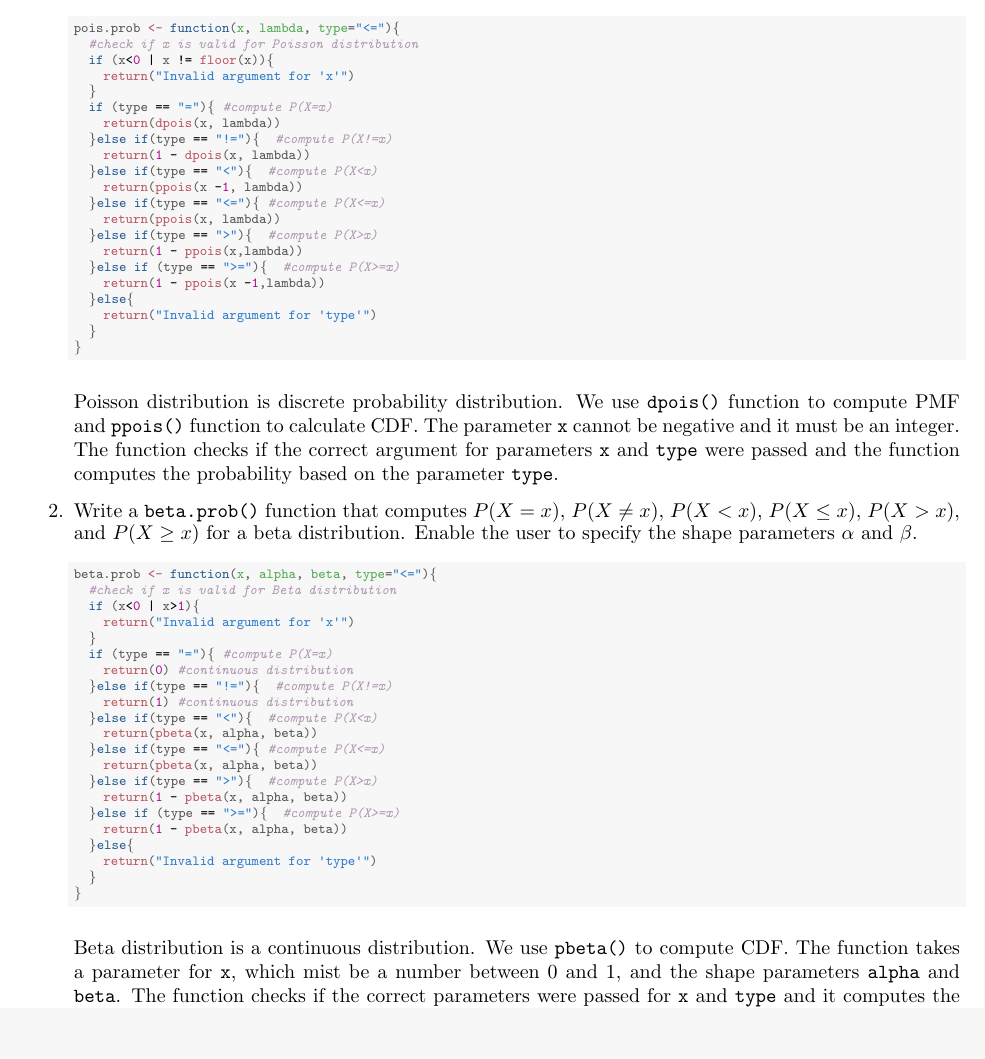
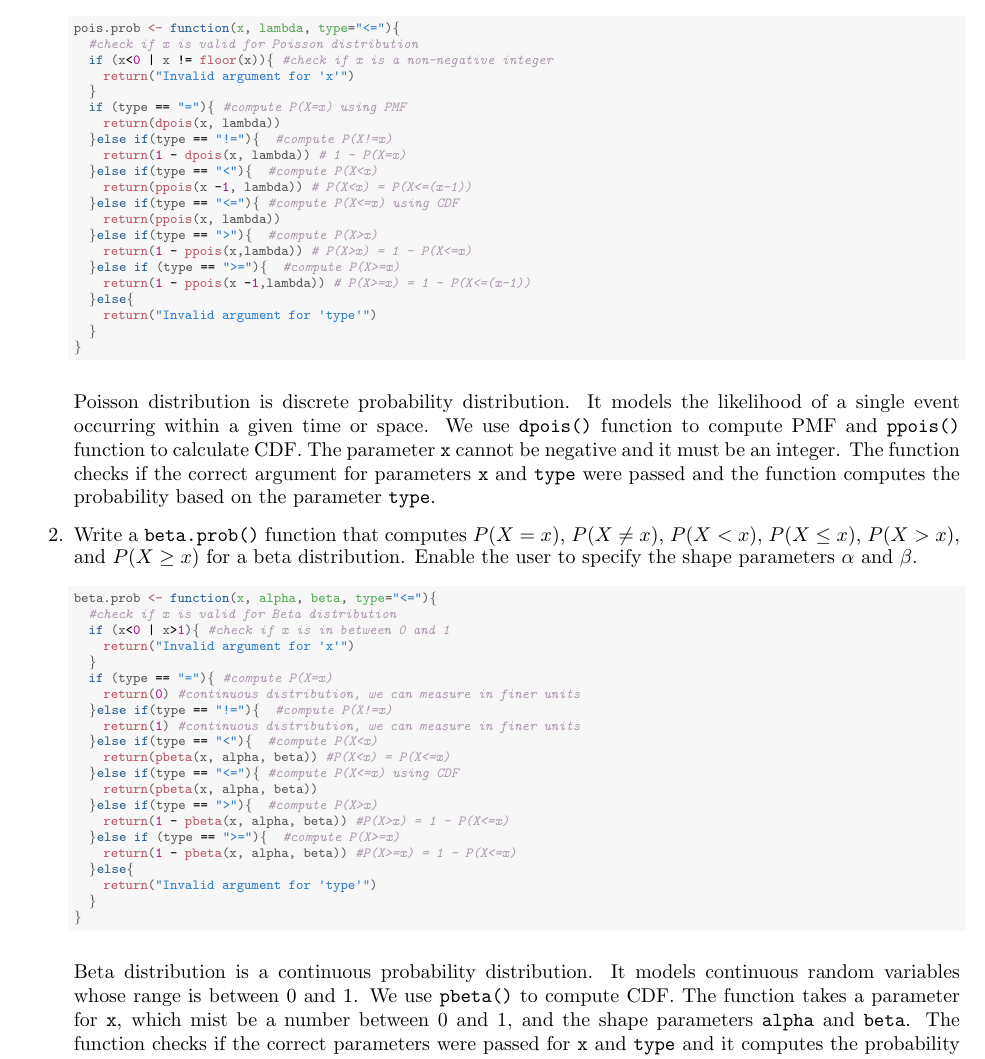
Before and after one commit to ColgateUniversityCipolli/week-7-coding-assignment-yuliia-heleveria, a LaTeX problem sheet (HW7.tex): part of the page, cut so that both start at the same text, the shorter picture padded with empty space. Compiled offline with pdfLaTeX.

Commit message:
Commented code and finished write-up

```diff
--- a/HW7.tex
+++ b/HW7.tex
@@ -75,21 +75,21 @@
 \begin{alltt}
 \hldef{pois.prob} \hlkwb{<-} \hlkwa{function}\hldef{(}\hlkwc{x}\hldef{,} \hlkwc{lambda}\hldef{,} \hlkwc{type}\hldef{=}\hlsng{"<="}\hldef{)\{}
   \hlcom{#check if x is valid for Poisson distribution}
-  \hlkwa{if} \hldef{(x}\hlopt{<}\hlnum{0} \hlopt{|} \hldef{x} \hlopt{!=} \hlkwd{floor}\hldef{(x))\{}
+  \hlkwa{if} \hldef{(x}\hlopt{<}\hlnum{0} \hlopt{|} \hldef{x} \hlopt{!=} \hlkwd{floor}\hldef{(x))\{} \hlcom{#check if x is a non-negative integer}
     \hlkwd{return}\hldef{(}\hlsng{"Invalid argument for 'x'"}\hldef{)}
   \hldef{\}}
-  \hlkwa{if} \hldef{(type} \hlopt{==} \hlsng{"="}\hldef{)\{} \hlcom{#compute P(X=x)}
+  \hlkwa{if} \hldef{(type} \hlopt{==} \hlsng{"="}\hldef{)\{} \hlcom{#compute P(X=x) using PMF}
     \hlkwd{return}\hldef{(}\hlkwd{dpois}\hldef{(x, lambda))}
   \hldef{\}}\hlkwa{else if}\hldef{(type} \hlopt{==} \hlsng{"!="}\hldef{)\{}  \hlcom{#compute P(X!=x)}
-    \hlkwd{return}\hldef{(}\hlnum{1} \hlopt{-} \hlkwd{dpois}\hldef{(x, lambda))}
-  \hldef{\}}\hlkwa{else if}\hldef{(type} \hlopt{==} \hlsng{"<"}\hldef{)\{}  \hlcom{#compute P(X<x)}
-    \hlkwd{return}\hldef{(}\hlkwd{ppois}\hldef{(x} \hlopt{-}\hlnum{1}\hldef{, lambda))}
-  \hldef{\}}\hlkwa{else if}\hldef{(type} \hlopt{==} \hlsng{"<="}\hldef{)\{} \hlcom{#compute P(X<=x)}
+    \hlkwd{return}\hldef{(}\hlnum{1} \hlopt{-} \hlkwd{dpois}\hldef{(x, lambda))} \hlcom{# 1 - P(X=x)}
+  \hldef{\}}\hlkwa{else if}\hldef{(type} \hlopt{==} \hlsng{"<"}\hldef{)\{}  \hlcom{#compute P(X<x) }
+    \hlkwd{return}\hldef{(}\hlkwd{ppois}\hldef{(x} \hlopt{-}\hlnum{1}\hldef{, lambda))} \hlcom{# P(X<x) = P(X<=(x-1))}
+  \hldef{\}}\hlkwa{else if}\hldef{(type} \hlopt{==} \hlsng{"<="}\hldef{)\{} \hlcom{#compute P(X<=x) using CDF}
     \hlkwd{return}\hldef{(}\hlkwd{ppois}\hldef{(x, lambda))}
   \hldef{\}}\hlkwa{else if}\hldef{(type} \hlopt{==} \hlsng{">"}\hldef{)\{}  \hlcom{#compute P(X>x)}
-    \hlkwd{return}\hldef{(}\hlnum{1} \hlopt{-} \hlkwd{ppois}\hldef{(x,lambda))}
-  \hldef{\}}\hlkwa{else if} \hldef{(type} \hlopt{==} \hlsng{">="}\hldef{)\{}  \hlcom{#compute P(X>=x)}
-    \hlkwd{return}\hldef{(}\hlnum{1} \hlopt{-} \hlkwd{ppois}\hldef{(x} \hlopt{-}\hlnum{1}\hldef{,lambda))}
+    \hlkwd{return}\hldef{(}\hlnum{1} \hlopt{-} \hlkwd{ppois}\hldef{(x,lambda))} \hlcom{# P(X>x) = 1 - P(X<=x)}
+  \hldef{\}}\hlkwa{else if} \hldef{(type} \hlopt{==} \hlsng{">="}\hldef{)\{}  \hlcom{#compute P(X>=x) }
+    \hlkwd{return}\hldef{(}\hlnum{1} \hlopt{-} \hlkwd{ppois}\hldef{(x} \hlopt{-}\hlnum{1}\hldef{,lambda))} \hlcom{# P(X>=x) = 1 - P(X<=(x-1))}
   \hldef{\}}\hlkwa{else}\hldef{\{}
     \hlkwd{return}\hldef{(}\hlsng{"Invalid argument for 'type'"}\hldef{)}
   \hldef{\}}
@@ -97,7 +97,7 @@
 \end{alltt}
 \end{kframe}
 \end{knitrout}
-Poisson distribution is discrete probability distribution. We use \texttt{dpois()} function to compute PMF and \texttt{ppois()} function to calculate CDF. The parameter \texttt{x} cannot be negative and it must be an integer. The function checks if the correct argument for parameters \texttt{x} and \texttt{type} were passed and the function computes the probability based on the parameter \texttt{type}.
+Poisson distribution is discrete probability distribution. It models the likelihood of a single event occurring within a given time or space. We use \texttt{dpois()} function to compute PMF and \texttt{ppois()} function to calculate CDF. The parameter \texttt{x} cannot be negative and it must be an integer. The function checks if the correct argument for parameters \texttt{x} and \texttt{type} were passed and the function computes the probability based on the parameter \texttt{type}.
   %%%%%%%%%%%%%%%%%%%%%%%%%%%%%%%%%%%%%%%%%%%%%%%%%%%%%%%%%%%%%%%%%%%%%%%%%%%%%%
   % Question 2
   %%%%%%%%%%%%%%%%%%%%%%%%%%%%%%%%%%%%%%%%%%%%%%%%%%%%%%%%%%%%%%%%%%%%%%%%%%%%%%
@@ -110,21 +110,21 @@ Poisson distribution is discrete probability distribution. We use \texttt{dpois(
 \begin{alltt}
 \hldef{beta.prob} \hlkwb{<-} \hlkwa{function}\hldef{(}\hlkwc{x}\hldef{,} \hlkwc{alpha}\hldef{,} \hlkwc{beta}\hldef{,} \hlkwc{type}\hldef{=}\hlsng{"<="}\hldef{)\{}
   \hlcom{#check if x is valid for Beta distribution}
-  \hlkwa{if} \hldef{(x}\hlopt{<}\hlnum{0} \hlopt{|} \hldef{x}\hlopt{>}\hlnum{1}\hldef{)\{}
+  \hlkwa{if} \hldef{(x}\hlopt{<}\hlnum{0} \hlopt{|} \hldef{x}\hlopt{>}\hlnum{1}\hldef{)\{} \hlcom{#check if x is in between 0 and 1}
     \hlkwd{return}\hldef{(}\hlsng{"Invalid argument for 'x'"}\hldef{)}
   \hldef{\}}
   \hlkwa{if} \hldef{(type} \hlopt{==} \hlsng{"="}\hldef{)\{} \hlcom{#compute P(X=x)}
-    \hlkwd{return}\hldef{(}\hlnum{0}\hldef{)} \hlcom{#continuous distribution}
+    \hlkwd{return}\hldef{(}\hlnum{0}\hldef{)} \hlcom{#continuous distribution, we can measure in finer units}
   \hldef{\}}\hlkwa{else if}\hldef{(type} \hlopt{==} \hlsng{"!="}\hldef{)\{}  \hlcom{#compute P(X!=x)}
-    \hlkwd{return}\hldef{(}\hlnum{1}\hldef{)} \hlcom{#continuous distribution}
+    \hlkwd{return}\hldef{(}\hlnum{1}\hldef{)} \hlcom{#continuous distribution, we can measure in finer units}
   \hldef{\}}\hlkwa{else if}\hldef{(type} \hlopt{==} \hlsng{"<"}\hldef{)\{}  \hlcom{#compute P(X<x)}
-    \hlkwd{return}\hldef{(}\hlkwd{pbeta}\hldef{(x, alpha, beta))}
-  \hldef{\}}\hlkwa{else if}\hldef{(type} \hlopt{==} \hlsng{"<="}\hldef{)\{} \hlcom{#compute P(X<=x)}
+    \hlkwd{return}\hldef{(}\hlkwd{pbeta}\hldef{(x, alpha, beta))} \hlcom{#P(X<x) = P(X<=x)}
+  \hldef{\}}\hlkwa{else if}\hldef{(type} \hlopt{==} \hlsng{"<="}\hldef{)\{} \hlcom{#compute P(X<=x) using CDF}
     \hlkwd{return}\hldef{(}\hlkwd{pbeta}\hldef{(x, alpha, beta))}
   \hldef{\}}\hlkwa{else if}\hldef{(type} \hlopt{==} \hlsng{">"}\hldef{)\{}  \hlcom{#compute P(X>x)}
-    \hlkwd{return}\hldef{(}\hlnum{1} \hlopt{-} \hlkwd{pbeta}\hldef{(x, alpha, beta))}
+    \hlkwd{return}\hldef{(}\hlnum{1} \hlopt{-} \hlkwd{pbeta}\hldef{(x, alpha, beta))} \hlcom{#P(X>x) = 1 - P(X<=x)}
   \hldef{\}}\hlkwa{else if} \hldef{(type} \hlopt{==} \hlsng{">="}\hldef{)\{}  \hlcom{#compute P(X>=x)}
-    \hlkwd{return}\hldef{(}\hlnum{1} \hlopt{-} \hlkwd{pbeta}\hldef{(x, alpha, beta))}
+    \hlkwd{return}\hldef{(}\hlnum{1} \hlopt{-} \hlkwd{pbeta}\hldef{(x, alpha, beta))} \hlcom{#P(X>=x) = 1 - P(X<=x)}
   \hldef{\}}\hlkwa{else}\hldef{\{}
     \hlkwd{return}\hldef{(}\hlsng{"Invalid argument for 'type'"}\hldef{)}
   \hldef{\}}
@@ -132,7 +132,7 @@ Poisson distribution is discrete probability distribution. We use \texttt{dpois(
 \end{alltt}
 \end{kframe}
 \end{knitrout}
-Beta distribution is a continuous distribution. We use \texttt{pbeta()} to compute CDF. The function takes a parameter for \texttt{x}, which mist be a number between 0 and 1, and the shape parameters \texttt{alpha} and \texttt{beta}. The function checks if the correct parameters were passed for \texttt{x} and \texttt{type} and it computes the probability for a desired \texttt{type} parameter. Because the distribution is continuous, the function outputs 0 when we request $P(X=x)$ and 1 when we request $P(X \neq x)$.
+Beta distribution is a continuous probability distribution. It models continuous random variables whose range is between 0 and 1. We use \texttt{pbeta()} to compute CDF. The function takes a parameter for \texttt{x}, which mist be a number between 0 and 1, and the shape parameters \texttt{alpha} and \texttt{beta}. The function checks if the correct parameters were passed for \texttt{x} and \texttt{type} and it computes the probability for a desired \texttt{type} parameter. Because the distribution is continuous, the function outputs 0 when we request $P(X=x)$ and 1 when we request $P(X \neq x)$.
 \end{enumerate}
 \bibliography{bibliography}
 \end{document}
```
Also changed, not shown: HW7.pdf, 2 other files.
